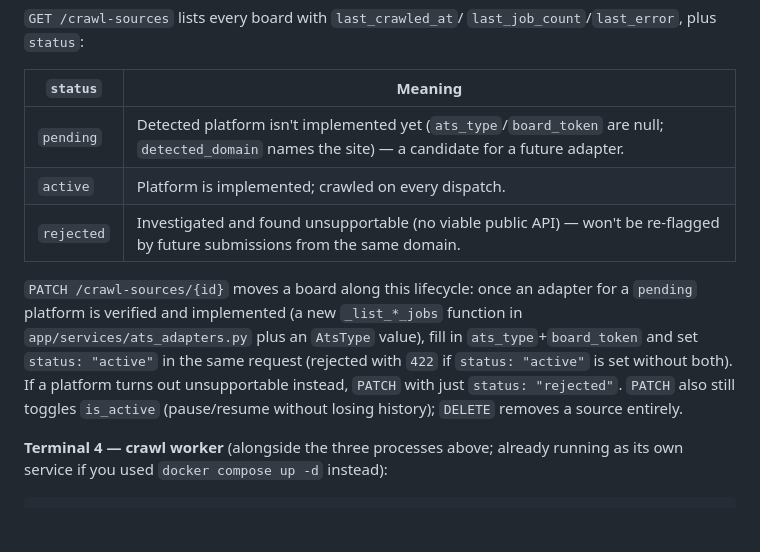
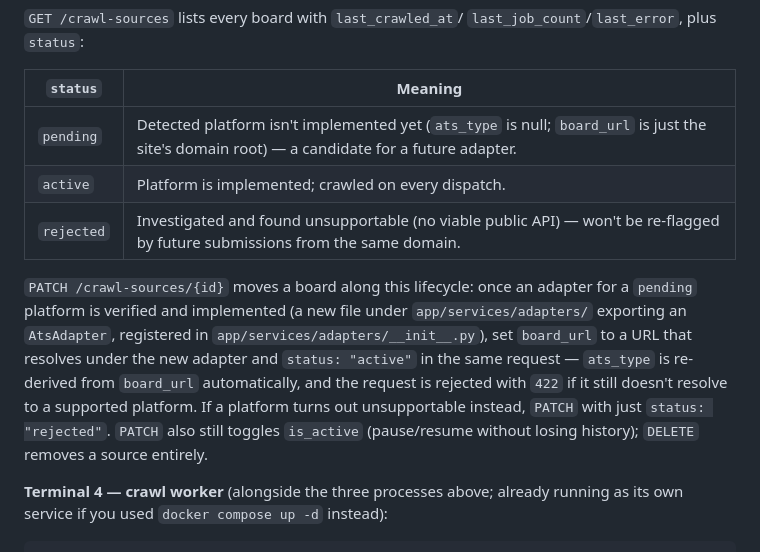
Before and after one commit to davicho01/yabot.jobs-backend, a Markdown page: README.md, the part around one of its changes. GitHub-like rendering; blank space fills up the shorter version.

```diff
--- a/README.md
+++ b/README.md
@@ -259,18 +248,20 @@ bookkeeping only.
 
 | `status` | Meaning |
 |---|---|
-| `pending` | Detected platform isn't implemented yet (`ats_type`/`board_token` are null; `detected_domain` names the site) — a candidate for a future adapter. |
+| `pending` | Detected platform isn't implemented yet (`ats_type` is null; `board_url` is just the site's domain root) — a candidate for a future adapter. |
 | `active` | Platform is implemented; crawled on every dispatch. |
 | `rejected` | Investigated and found unsupportable (no viable public API) — won't be re-flagged by future submissions from the same domain. |
 
 `PATCH /crawl-sources/{id}` moves a board along this lifecycle: once an
-adapter for a `pending` platform is verified and implemented (a new
-`_list_*_jobs` function in `app/services/ats_adapters.py` plus an `AtsType`
-value), fill in `ats_type`+`board_token` and set `status: "active"` in the
-same request (rejected with `422` if `status: "active"` is set without
-both). If a platform turns out unsupportable instead, `PATCH` with just
-`status: "rejected"`. `PATCH` also still toggles `is_active` (pause/resume
-without losing history); `DELETE` removes a source entirely.
+adapter for a `pending` platform is verified and implemented (a new file
+under `app/services/adapters/` exporting an `AtsAdapter`, registered in
+`app/services/adapters/__init__.py`), set `board_url` to a URL that
+resolves under the new adapter and `status: "active"` in the same request —
+`ats_type` is re-derived from `board_url` automatically, and the request is
+rejected with `422` if it still doesn't resolve to a supported platform. If
+a platform turns out unsupportable instead, `PATCH` with just `status:
+"rejected"`. `PATCH` also still toggles `is_active` (pause/resume without
+losing history); `DELETE` removes a source entirely.
 
 **Terminal 4 — crawl worker** (alongside the three processes above; already
 running as its own service if you used `docker compose up -d` instead):
```
Also changed, not shown: other parts of README.md (+46 -57 lines).
